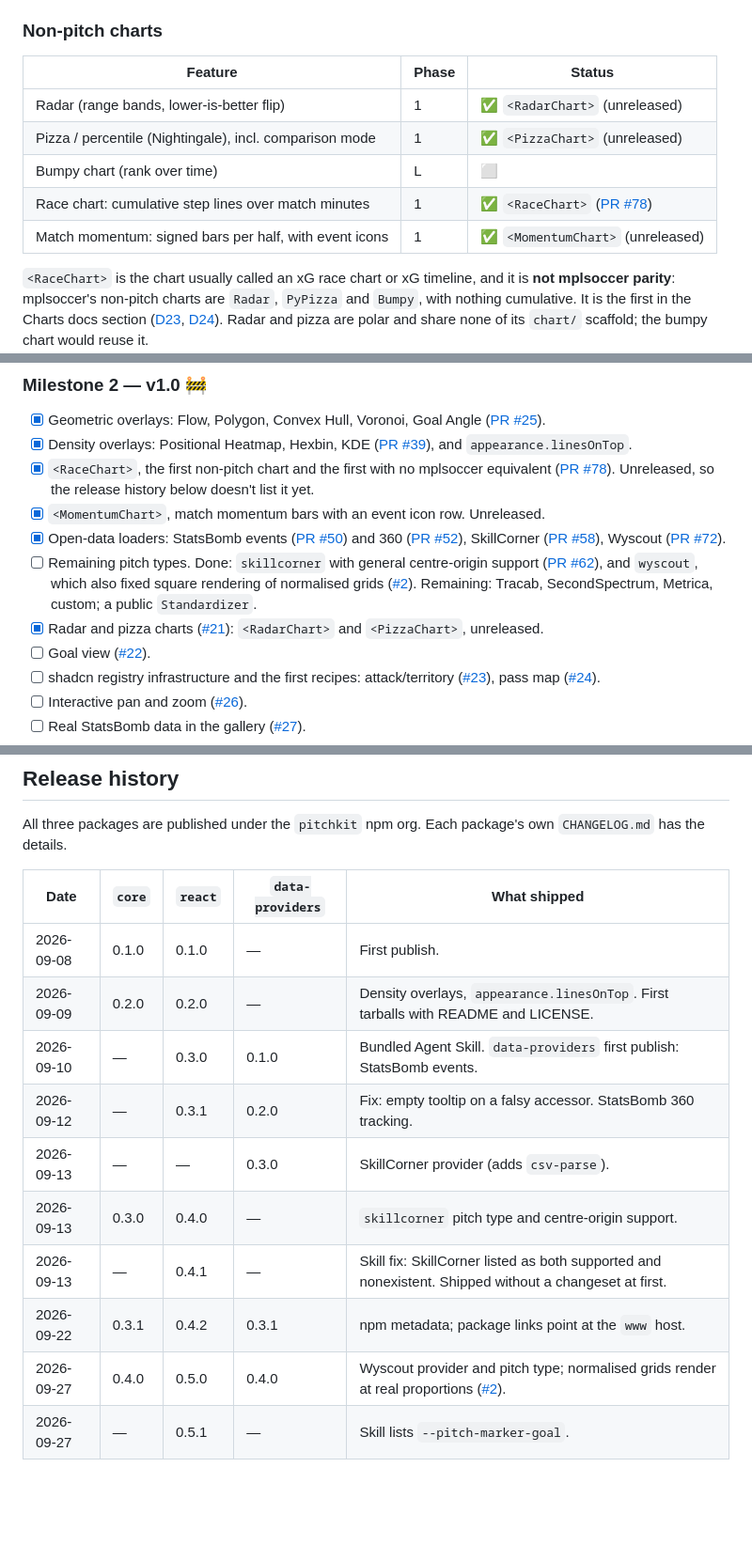
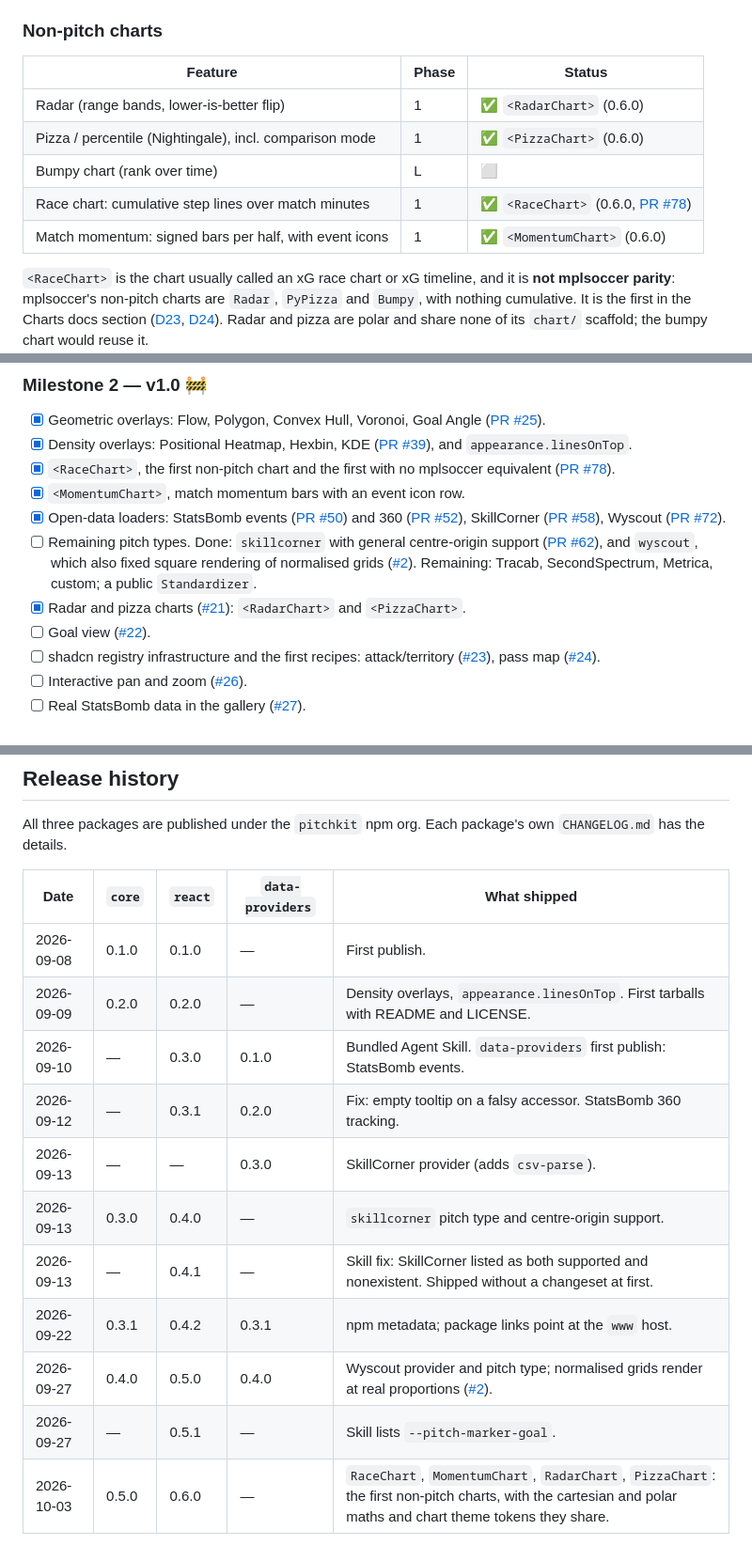
Before and after one commit to yribeiro/pitchkit, a Markdown page: docs/roadmap.md, 3 parts joined by grey strips. Shown at 94% size. GitHub-like rendering; blank space fills up the shorter version.

Commit message:
docs: record the 0.5.0/0.6.0 release, refresh the core README
Drops the unreleased markers on the four charts now that they are versioned,
and adds the release to the history table. The core README listed three
pitch types (skillcorner and wyscout were missing) and said nothing of the
chart maths core now ships; npm publish packs from disk, so the fix goes out
with this release.

Co-Authored-By: Claude Sonnet 5.5 <noreply@anthropic.com>

```diff
--- a/docs/roadmap.md
+++ b/docs/roadmap.md
@@ -66,13 +66,13 @@ hardcoded data ([#27](https://github.com/yribeiro/pitchkit/issues/27)).
 
 ### Non-pitch charts
 
-| Feature                                                 | Phase | Status                                                                    |
-| ------------------------------------------------------- | ----- | ------------------------------------------------------------------------- |
-| Radar (range bands, lower-is-better flip)               | 1     | ✅ `<RadarChart>` (unreleased)                                            |
-| Pizza / percentile (Nightingale), incl. comparison mode | 1     | ✅ `<PizzaChart>` (unreleased)                                            |
-| Bumpy chart (rank over time)                            | L     | ⬜                                                                        |
-| Race chart: cumulative step lines over match minutes    | 1     | ✅ `<RaceChart>` ([PR #78](https://github.com/yribeiro/pitchkit/pull/78)) |
-| Match momentum: signed bars per half, with event icons  | 1     | ✅ `<MomentumChart>` (unreleased)                                         |
+| Feature                                                 | Phase | Status                                                                           |
+| ------------------------------------------------------- | ----- | -------------------------------------------------------------------------------- |
+| Radar (range bands, lower-is-better flip)               | 1     | ✅ `<RadarChart>` (0.6.0)                                                        |
+| Pizza / percentile (Nightingale), incl. comparison mode | 1     | ✅ `<PizzaChart>` (0.6.0)                                                        |
+| Bumpy chart (rank over time)                            | L     | ⬜                                                                               |
+| Race chart: cumulative step lines over match minutes    | 1     | ✅ `<RaceChart>` (0.6.0, [PR #78](https://github.com/yribeiro/pitchkit/pull/78)) |
+| Match momentum: signed bars per half, with event icons  | 1     | ✅ `<MomentumChart>` (0.6.0)                                                     |
 
 `<RaceChart>` is the chart usually called an xG race chart or xG timeline, and it is **not
 mplsoccer parity**: mplsoccer's non-pitch charts are `Radar`, `PyPizza` and `Bumpy`, with nothing
@@ -155,9 +155,8 @@ Complete as of 2026-09-06.
 - [x] Density overlays: Positional Heatmap, Hexbin, KDE
       ([PR #39](https://github.com/yribeiro/pitchkit/pull/39)), and `appearance.linesOnTop`.
 - [x] `<RaceChart>`, the first non-pitch chart and the first with no mplsoccer equivalent
-      ([PR #78](https://github.com/yribeiro/pitchkit/pull/78)). Unreleased, so the release history
-      below doesn't list it yet.
-- [x] `<MomentumChart>`, match momentum bars with an event icon row. Unreleased.
+      ([PR #78](https://github.com/yribeiro/pitchkit/pull/78)).
+- [x] `<MomentumChart>`, match momentum bars with an event icon row.
 - [x] Open-data loaders: StatsBomb events ([PR #50](https://github.com/yribeiro/pitchkit/pull/50))
       and 360 ([PR #52](https://github.com/yribeiro/pitchkit/pull/52)), SkillCorner
       ([PR #58](https://github.com/yribeiro/pitchkit/pull/58)), Wyscout
@@ -168,7 +167,7 @@ Complete as of 2026-09-06.
       ([#2](https://github.com/yribeiro/pitchkit/issues/2)). Remaining: Tracab,
       SecondSpectrum, Metrica, custom; a public `Standardizer`.
 - [x] Radar and pizza charts ([#21](https://github.com/yribeiro/pitchkit/issues/21)):
-      `<RadarChart>` and `<PizzaChart>`, unreleased.
+      `<RadarChart>` and `<PizzaChart>`.
 - [ ] Goal view ([#22](https://github.com/yribeiro/pitchkit/issues/22)).
 - [ ] shadcn registry infrastructure and the first recipes: attack/territory
       ([#23](https://github.com/yribeiro/pitchkit/issues/23)), pass map
@@ -220,15 +219,16 @@ Pulled forward ahead of Milestone 2 to claim the namespace and make the library
 All three packages are published under the `pitchkit` npm org. Each package's own
 `CHANGELOG.md` has the details.
 
-| Date       | `core` | `react` | `data-providers` | What shipped                                                                                                                        |
-| ---------- | ------ | ------- | ---------------- | ----------------------------------------------------------------------------------------------------------------------------------- |
-| 2026-09-08 | 0.1.0  | 0.1.0   | —                | First publish.                                                                                                                      |
-| 2026-09-09 | 0.2.0  | 0.2.0   | —                | Density overlays, `appearance.linesOnTop`. First tarballs with README and LICENSE.                                                  |
-| 2026-09-10 | —      | 0.3.0   | 0.1.0            | Bundled Agent Skill. `data-providers` first publish: StatsBomb events.                                                              |
-| 2026-09-12 | —      | 0.3.1   | 0.2.0            | Fix: empty tooltip on a falsy accessor. StatsBomb 360 tracking.                                                                     |
-| 2026-09-13 | —      | —       | 0.3.0            | SkillCorner provider (adds `csv-parse`).                                                                                            |
-| 2026-09-13 | 0.3.0  | 0.4.0   | —                | `skillcorner` pitch type and centre-origin support.                                                                                 |
-| 2026-09-13 | —      | 0.4.1   | —                | Skill fix: SkillCorner listed as both supported and nonexistent. Shipped without a changeset at first.                              |
-| 2026-09-22 | 0.3.1  | 0.4.2   | 0.3.1            | npm metadata; package links point at the `www` host.                                                                                |
-| 2026-09-27 | 0.4.0  | 0.5.0   | 0.4.0            | Wyscout provider and pitch type; normalised grids render at real proportions ([#2](https://github.com/yribeiro/pitchkit/issues/2)). |
-| 2026-09-27 | —      | 0.5.1   | —                | Skill lists `--pitch-marker-goal`.                                                                                                  |
+| Date       | `core` | `react` | `data-providers` | What shipped                                                                                                                                                |
+| ---------- | ------ | ------- | ---------------- | ----------------------------------------------------------------------------------------------------------------------------------------------------------- |
+| 2026-09-08 | 0.1.0  | 0.1.0   | —                | First publish.                                                                                                                                              |
+| 2026-09-09 | 0.2.0  | 0.2.0   | —                | Density overlays, `appearance.linesOnTop`. First tarballs with README and LICENSE.                                                                          |
+| 2026-09-10 | —      | 0.3.0   | 0.1.0            | Bundled Agent Skill. `data-providers` first publish: StatsBomb events.                                                                                      |
+| 2026-09-12 | —      | 0.3.1   | 0.2.0            | Fix: empty tooltip on a falsy accessor. StatsBomb 360 tracking.                                                                                             |
+| 2026-09-13 | —      | —       | 0.3.0            | SkillCorner provider (adds `csv-parse`).                                                                                                                    |
+| 2026-09-13 | 0.3.0  | 0.4.0   | —                | `skillcorner` pitch type and centre-origin support.                                                                                                         |
+| 2026-09-13 | —      | 0.4.1   | —                | Skill fix: SkillCorner listed as both supported and nonexistent. Shipped without a changeset at first.                                                      |
+| 2026-09-22 | 0.3.1  | 0.4.2   | 0.3.1            | npm metadata; package links point at the `www` host.                                                                                                        |
+| 2026-09-27 | 0.4.0  | 0.5.0   | 0.4.0            | Wyscout provider and pitch type; normalised grids render at real proportions ([#2](https://github.com/yribeiro/pitchkit/issues/2)).                         |
+| 2026-09-27 | —      | 0.5.1   | —                | Skill lists `--pitch-marker-goal`.                                                                                                                          |
+| 2026-10-03 | 0.5.0  | 0.6.0   | —                | `RaceChart`, `MomentumChart`, `RadarChart`, `PizzaChart`: the first non-pitch charts, with the cartesian and polar maths and chart theme tokens they share. |
```
Also changed, not shown: packages/core/README.md (+10 -3 lines).
